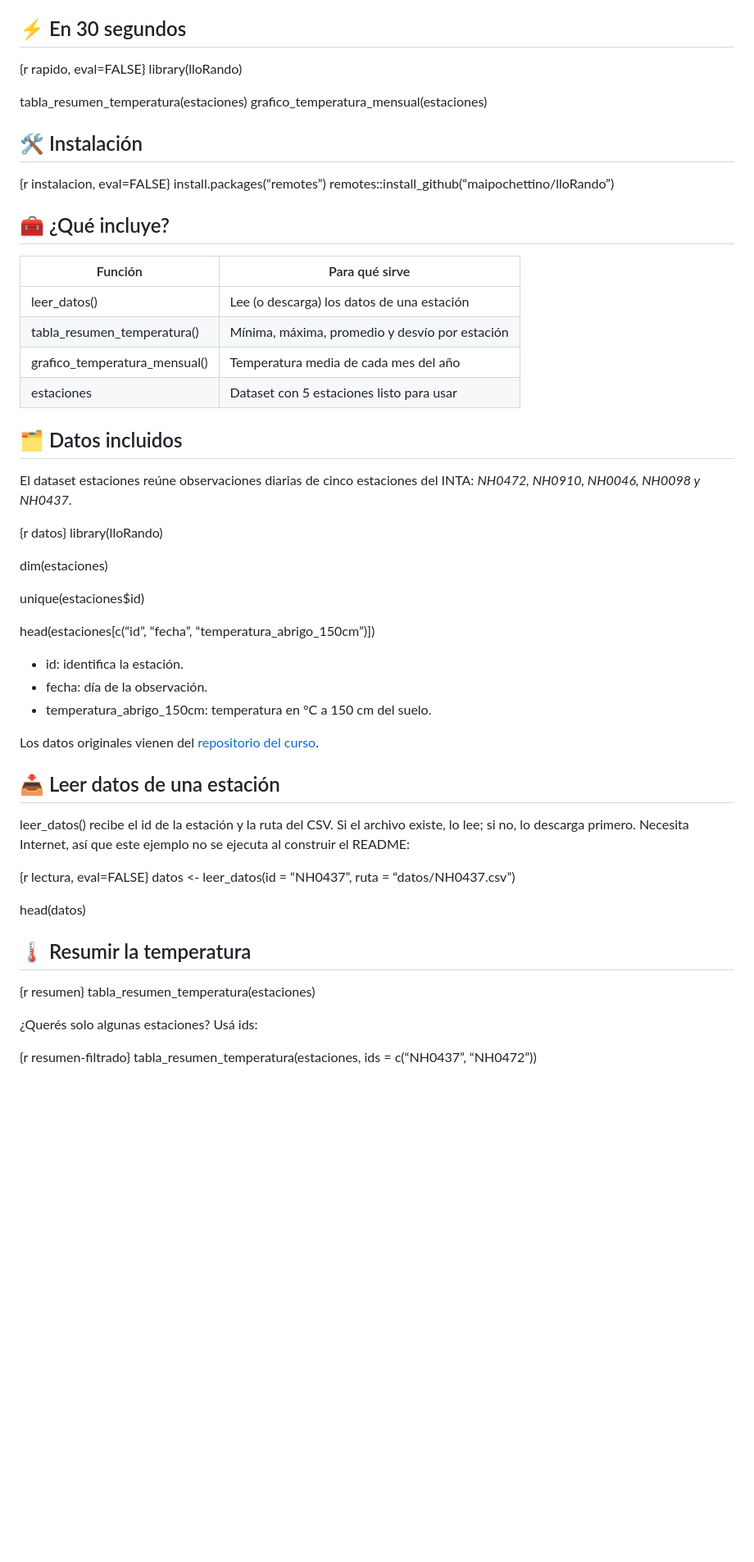
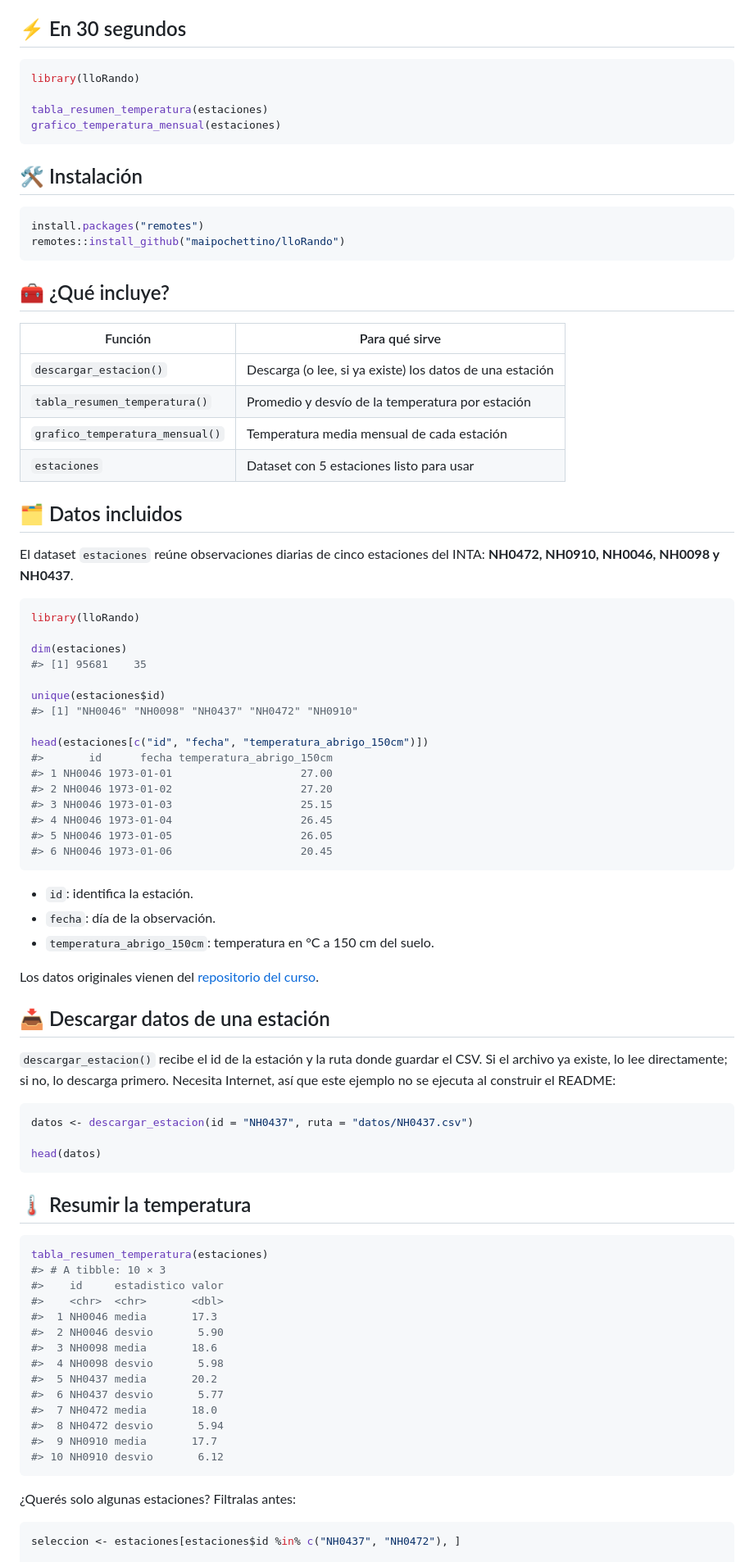
Before and after one commit to maipochettino/lloRando, a Markdown page: README.md, the part around one of its changes. Shown at 82% size. GitHub-like rendering; blank space fills up the shorter version.

Commit message:
Agrega sitio pkgdown y corrige README

````diff
--- a/README.md
+++ b/README.md
@@ -24,62 +21,94 @@ paquete de prueba y no está pensado para un uso real.*
 
 ## ⚡ En 30 segundos
 
-{r rapido, eval=FALSE} library(lloRando)
+``` r
+library(lloRando)
 
 tabla_resumen_temperatura(estaciones)
 grafico_temperatura_mensual(estaciones)
+```
 
 ## 🛠️ Instalación
 
-{r instalacion, eval=FALSE} install.packages(“remotes”)
-remotes::install_github(“maipochettino/lloRando”)
+``` r
+install.packages("remotes")
+remotes::install_github("maipochettino/lloRando")
+```
 
 ## 🧰 ¿Qué incluye?
 
 | Función | Para qué sirve |
 |----|----|
-| leer_datos() | Lee (o descarga) los datos de una estación |
-| tabla_resumen_temperatura() | Mínima, máxima, promedio y desvío por estación |
-| grafico_temperatura_mensual() | Temperatura media de cada mes del año |
-| estaciones | Dataset con 5 estaciones listo para usar |
+| `descargar_estacion()` | Descarga (o lee, si ya existe) los datos de una estación |
+| `tabla_resumen_temperatura()` | Promedio y desvío de la temperatura por estación |
+| `grafico_temperatura_mensual()` | Temperatura media mensual de cada estación |
+| `estaciones` | Dataset con 5 estaciones listo para usar |
 
 ## 🗂️ Datos incluidos
 
-El dataset estaciones reúne observaciones diarias de cinco estaciones
-del INTA: *NH0472, NH0910, NH0046, NH0098 y NH0437*.
+El dataset `estaciones` reúne observaciones diarias de cinco estaciones
+del INTA: **NH0472, NH0910, NH0046, NH0098 y NH0437**.
 
-{r datos} library(lloRando)
+``` r
+library(lloRando)
 
 dim(estaciones)
+#> [1] 95681    35
 
-unique(estaciones\$id)
+unique(estaciones$id)
+#> [1] "NH0046" "NH0098" "NH0437" "NH0472" "NH0910"
 
-head(estaciones\[c(“id”, “fecha”, “temperatura_abrigo_150cm”)\])
+head(estaciones[c("id", "fecha", "temperatura_abrigo_150cm")])
+#>       id      fecha temperatura_abrigo_150cm
+#> 1 NH0046 1973-01-01                    27.00
+#> 2 NH0046 1973-01-02                    27.20
+#> 3 NH0046 1973-01-03                    25.15
+#> 4 NH0046 1973-01-04                    26.45
+#> 5 NH0046 1973-01-05                    26.05
+#> 6 NH0046 1973-01-06                    20.45
+```
 
-- id: identifica la estación.
-- fecha: día de la observación.
-- temperatura_abrigo_150cm: temperatura en °C a 150 cm del suelo.
+- `id`: identifica la estación.
+- `fecha`: día de la observación.
+- `temperatura_abrigo_150cm`: temperatura en °C a 150 cm del suelo.
 
 Los datos originales vienen del [repositorio del
 curso](https://github.com/rse-r/intro-programacion/tree/main/datos).
 
-## 📥 Leer datos de una estación
+## 📥 Descargar datos de una estación
 
-leer_datos() recibe el id de la estación y la ruta del CSV. Si el
-archivo existe, lo lee; si no, lo descarga primero. Necesita Internet,
-así que este ejemplo no se ejecuta al construir el README:
+`descargar_estacion()` recibe el id de la estación y la ruta donde
+guardar el CSV. Si el archivo ya existe, lo lee directamente; si no, lo
+descarga primero. Necesita Internet, así que este ejemplo no se ejecuta
+al construir el README:
 
-{r lectura, eval=FALSE} datos \<- leer_datos(id = “NH0437”, ruta =
-“datos/NH0437.csv”)
+``` r
+datos <- descargar_estacion(id = "NH0437", ruta = "datos/NH0437.csv")
 
 head(datos)
+```
 
 ## 🌡️ Resumir la temperatura
 
-{r resumen} tabla_resumen_temperatura(estaciones)
+``` r
+tabla_resumen_temperatura(estaciones)
+#> # A tibble: 10 × 3
+#>    id     estadistico valor
+#>    <chr>  <chr>       <dbl>
+#>  1 NH0046 media       17.3
+#>  2 NH0046 desvio       5.90
+#>  3 NH0098 media       18.6
+#>  4 NH0098 desvio       5.98
+#>  5 NH0437 media       20.2
+#>  6 NH0437 desvio       5.77
+#>  7 NH0472 media       18.0
+#>  8 NH0472 desvio       5.94
+#>  9 NH0910 media       17.7
+#> 10 NH0910 desvio       6.12
+```
 
-¿Querés solo algunas estaciones? Usá ids:
+¿Querés solo algunas estaciones? Filtralas antes:
 
-{r resumen-filtrado} tabla_resumen_temperatura(estaciones, ids =
-c(“NH0437”, “NH0472”))
+``` r
+seleccion <- estaciones[estaciones$id %in% c("NH0437", "NH0472"), ]
 
````
Also changed, not shown: other parts of README.md (+28 -17 lines), man/figures/README-grafico-mensual-1.png (added), 7 other files.
